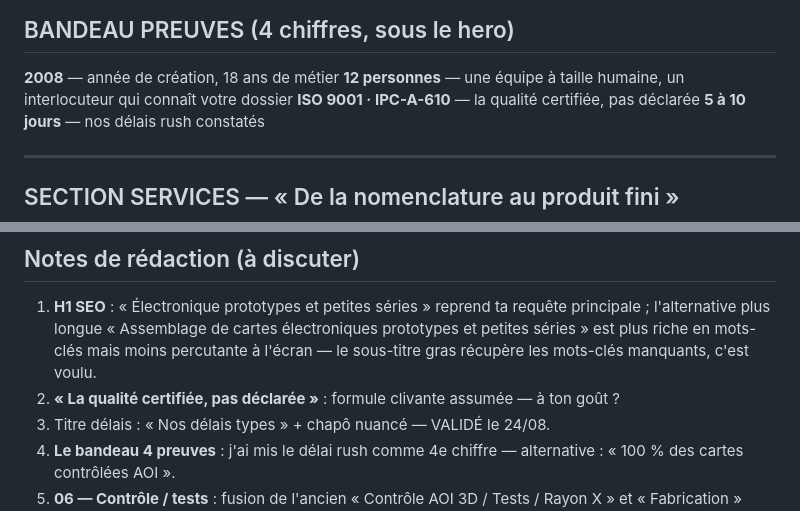
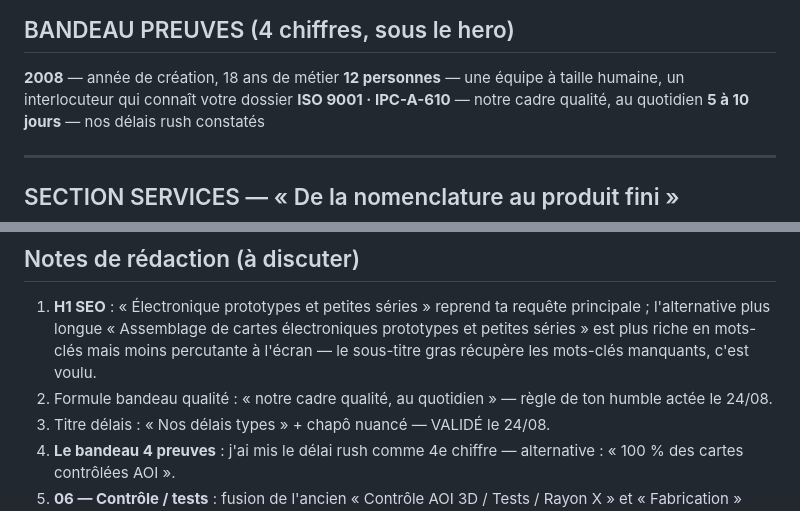
Before and after one commit to protoprocess/protoprocess.github.io, a Markdown page: site-vitrine/page-accueil-v1.md, 2 parts joined by grey strips. Rendered like a GitHub page.

Commit message:
site-vitrine: regle de ton humble — purge des formules comparatives (Qualite v1.1, Accueil, maquette v1.3, contenus v0.5)

```diff
--- a/site-vitrine/page-accueil-v1.md
+++ b/site-vitrine/page-accueil-v1.md
@@ -22,7 +22,7 @@ Prestataire technique et partenaire sous-traitant depuis 2008, Proto Process ré
 
 **2008** — année de création, 18 ans de métier
 **12 personnes** — une équipe à taille humaine, un interlocuteur qui connaît votre dossier
-**ISO 9001 · IPC-A-610** — la qualité certifiée, pas déclarée
+**ISO 9001 · IPC-A-610** — notre cadre qualité, au quotidien
 **5 à 10 jours** — nos délais rush constatés
 
 ---
@@ -98,7 +98,7 @@ contact@proto-process.fr · +33 4 50 92 19 54 · 321 chemin des Houches, 74500 M
 ## Notes de rédaction (à discuter)
 
 1. **H1 SEO** : « Électronique prototypes et petites séries » reprend ta requête principale ; l'alternative plus longue « Assemblage de cartes électroniques prototypes et petites séries » est plus riche en mots-clés mais moins percutante à l'écran — le sous-titre gras récupère les mots-clés manquants, c'est voulu.
-2. **« La qualité certifiée, pas déclarée »** : formule clivante assumée — à ton goût ?
+2. Formule bandeau qualité : « notre cadre qualité, au quotidien » — règle de ton humble actée le 24/08.
 3. Titre délais : « Nos délais types » + chapô nuancé — VALIDÉ le 24/08.
 4. **Le bandeau 4 preuves** : j'ai mis le délai rush comme 4e chiffre — alternative : « 100 % des cartes contrôlées AOI ».
 5. **06 — Contrôle / tests** : fusion de l'ancien « Contrôle AOI 3D / Tests / Rayon X » et « Fabrication » scindé en 04 — l'ancien découpage mélangeait les deux.
```
